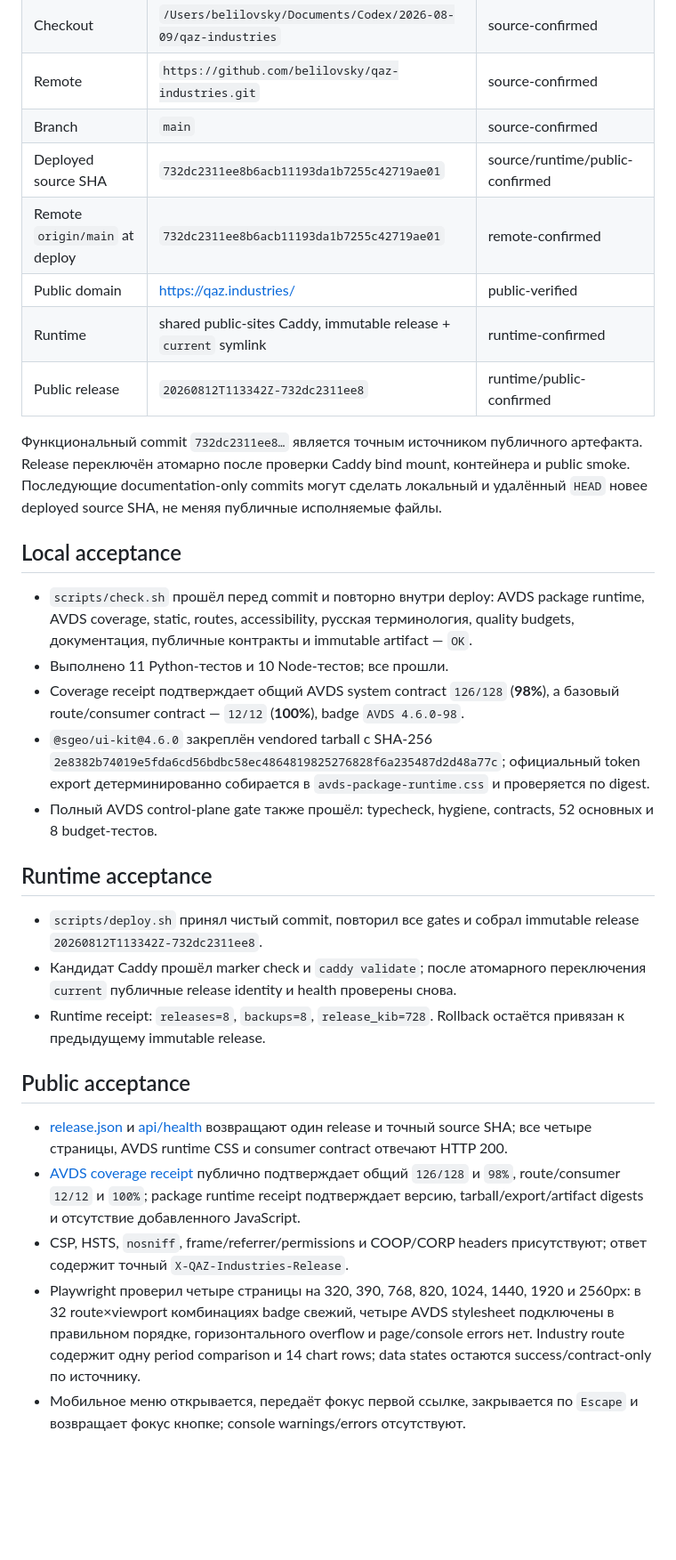
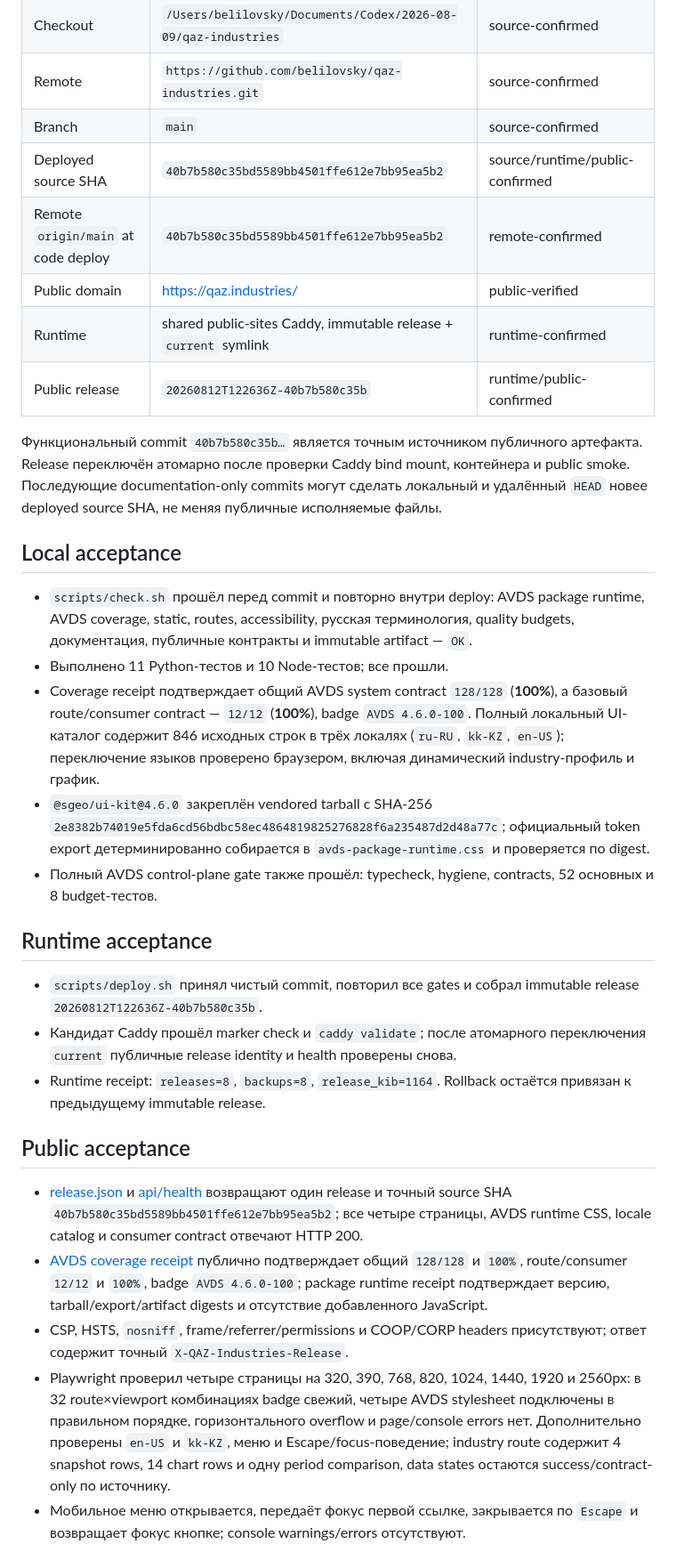
Before and after one commit to belilovsky/qaz-industries, a Markdown page: docs/current-release.md, the part around the change. Shown at 89% size. GitHub-like rendering; blank space fills up the shorter version.

Commit message:
docs: record AVDS 100 release acceptance

```diff
--- a/docs/current-release.md
+++ b/docs/current-release.md
@@ -12,13 +12,13 @@
 | Checkout | `/Users/belilovsky/Documents/Codex/2026-08-09/qaz-industries` | source-confirmed |
 | Remote | `https://github.com/belilovsky/qaz-industries.git` | source-confirmed |
 | Branch | `main` | source-confirmed |
-| Deployed source SHA | `732dc2311ee8b6acb11193da1b7255c42719ae01` | source/runtime/public-confirmed |
-| Remote `origin/main` at deploy | `732dc2311ee8b6acb11193da1b7255c42719ae01` | remote-confirmed |
+| Deployed source SHA | `40b7b580c35bd5589bb4501ffe612e7bb95ea5b2` | source/runtime/public-confirmed |
+| Remote `origin/main` at code deploy | `40b7b580c35bd5589bb4501ffe612e7bb95ea5b2` | remote-confirmed |
 | Public domain | [https://qaz.industries/](https://qaz.industries/) | public-verified |
 | Runtime | shared public-sites Caddy, immutable release + `current` symlink | runtime-confirmed |
-| Public release | `20260812T113342Z-732dc2311ee8` | runtime/public-confirmed |
+| Public release | `20260812T122636Z-40b7b580c35b` | runtime/public-confirmed |
 
-Функциональный commit `732dc2311ee8…` является точным источником публичного
+Функциональный commit `40b7b580c35b…` является точным источником публичного
 артефакта. Release переключён атомарно после проверки Caddy bind mount,
 контейнера и public smoke. Последующие documentation-only commits могут сделать
 локальный и удалённый `HEAD` новее deployed source SHA, не меняя публичные
@@ -31,9 +31,11 @@
   quality budgets, документация, публичные контракты и immutable artifact —
   `OK`.
 - Выполнено 11 Python-тестов и 10 Node-тестов; все прошли.
-- Coverage receipt подтверждает общий AVDS system contract `126/128` (**98%**),
+- Coverage receipt подтверждает общий AVDS system contract `128/128` (**100%**),
   а базовый route/consumer contract — `12/12` (**100%**), badge
-  `AVDS 4.6.0-98`.
+  `AVDS 4.6.0-100`. Полный локальный UI-каталог содержит 846 исходных строк
+  в трёх локалях (`ru-RU`, `kk-KZ`, `en-US`); переключение языков проверено
+  браузером, включая динамический industry-профиль и график.
 - `@sgeo/ui-kit@4.6.0` закреплён vendored tarball с SHA-256
   `2e8382b74019e5fda6cd56bdbc58ec4864819825276828f6a235487d2d48a77c`;
   официальный token export детерминированно собирается в
@@ -44,29 +46,32 @@
 ## Runtime acceptance
 
 - `scripts/deploy.sh` принял чистый commit, повторил все gates и собрал
-  immutable release `20260812T113342Z-732dc2311ee8`.
+  immutable release `20260812T122636Z-40b7b580c35b`.
 - Кандидат Caddy прошёл marker check и `caddy validate`; после атомарного
   переключения `current` публичные release identity и health проверены снова.
-- Runtime receipt: `releases=8`, `backups=8`, `release_kib=728`. Rollback
+- Runtime receipt: `releases=8`, `backups=8`, `release_kib=1164`. Rollback
   остаётся привязан к предыдущему immutable release.
 
 ## Public acceptance
 
 - [release.json](https://qaz.industries/release.json) и
   [api/health](https://qaz.industries/api/health) возвращают один release и
-  точный source SHA; все четыре страницы, AVDS runtime CSS и consumer contract
-  отвечают HTTP 200.
+  точный source SHA `40b7b580c35bd5589bb4501ffe612e7bb95ea5b2`; все четыре
+  страницы, AVDS runtime CSS, locale catalog и consumer contract отвечают
+  HTTP 200.
 - [AVDS coverage receipt](https://qaz.industries/data/avds-coverage.v1.json)
-  публично подтверждает общий `126/128` и `98%`, route/consumer `12/12` и
-  `100%`; package runtime receipt подтверждает версию, tarball/export/artifact
-  digests и отсутствие добавленного JavaScript.
+  публично подтверждает общий `128/128` и `100%`, route/consumer `12/12` и
+  `100%`, badge `AVDS 4.6.0-100`; package runtime receipt подтверждает версию,
+  tarball/export/artifact digests и отсутствие добавленного JavaScript.
 - CSP, HSTS, `nosniff`, frame/referrer/permissions и COOP/CORP headers
   присутствуют; ответ содержит точный `X-QAZ-Industries-Release`.
 - Playwright проверил четыре страницы на 320, 390, 768, 820, 1024, 1440,
   1920 и 2560px: в 32 route×viewport комбинациях badge свежий, четыре AVDS
   stylesheet подключены в правильном порядке, горизонтального overflow и
-  page/console errors нет. Industry route содержит одну period comparison и
-  14 chart rows; data states остаются success/contract-only по источнику.
+  page/console errors нет. Дополнительно проверены `en-US` и `kk-KZ`, меню и
+  Escape/focus-поведение; industry route содержит 4 snapshot rows, 14 chart
+  rows и одну period comparison, data states остаются success/contract-only по
+  источнику.
 - Мобильное меню открывается, передаёт фокус первой ссылке, закрывается по
   `Escape` и возвращает фокус кнопке; console warnings/errors отсутствуют.
 
```
